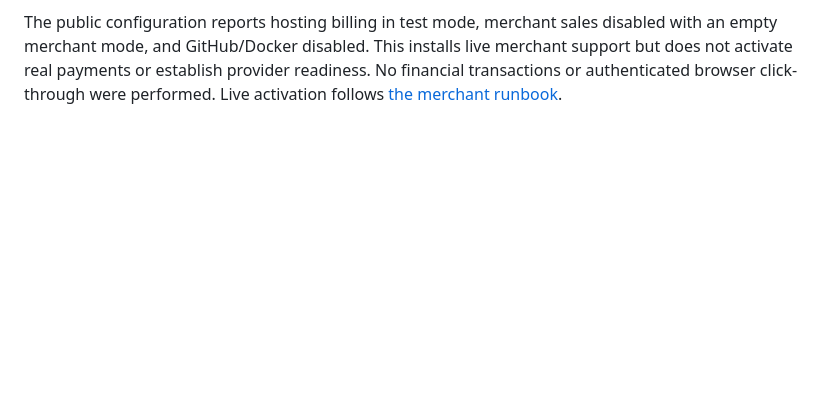
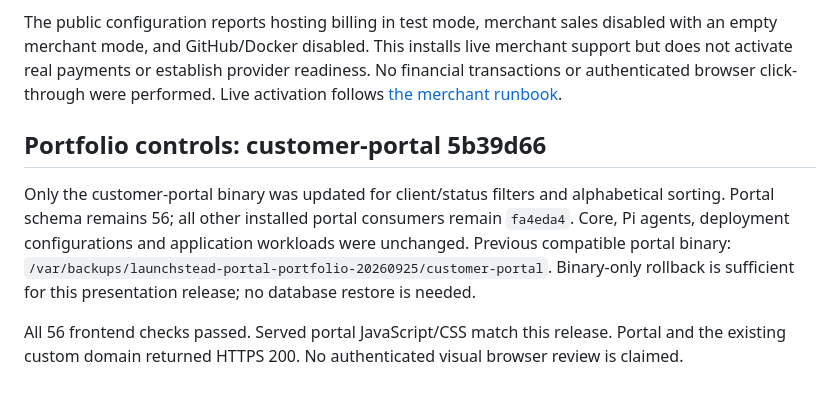
Before and after one commit to 0xivanov/self-hosted-deployer-admin-panel, a Markdown page: docs/launch/production-upgrade-20260925.md, the part around the change. GitHub-like rendering; blank space fills up the shorter version.

```diff
--- a/docs/launch/production-upgrade-20260925.md
+++ b/docs/launch/production-upgrade-20260925.md
@@ -254,3 +254,18 @@ disabled with an empty merchant mode, and GitHub/Docker disabled. This installs
 live merchant support but does not activate real payments or establish provider
 readiness. No financial transactions or authenticated browser click-through were
 performed. Live activation follows [the merchant runbook](live-merchant-activation.md).
+
+
+## Portfolio controls: customer-portal 5b39d66
+
+Only the customer-portal binary was updated for client/status filters and
+alphabetical sorting. Portal schema remains 56; all other installed portal
+consumers remain `fa4eda4`. Core, Pi agents, deployment configurations and
+application workloads were unchanged. Previous compatible portal binary:
+`/var/backups/launchstead-portal-portfolio-20260925/customer-portal`.
+Binary-only rollback is sufficient for this presentation release; no database
+restore is needed.
+
+All 56 frontend checks passed. Served portal JavaScript/CSS match this release.
+Portal and the existing custom domain returned HTTPS 200. No authenticated
+visual browser review is claimed.
```
Also changed, not shown: docs/launch/freelancer-launch-plan.md (+19 -1 lines).
